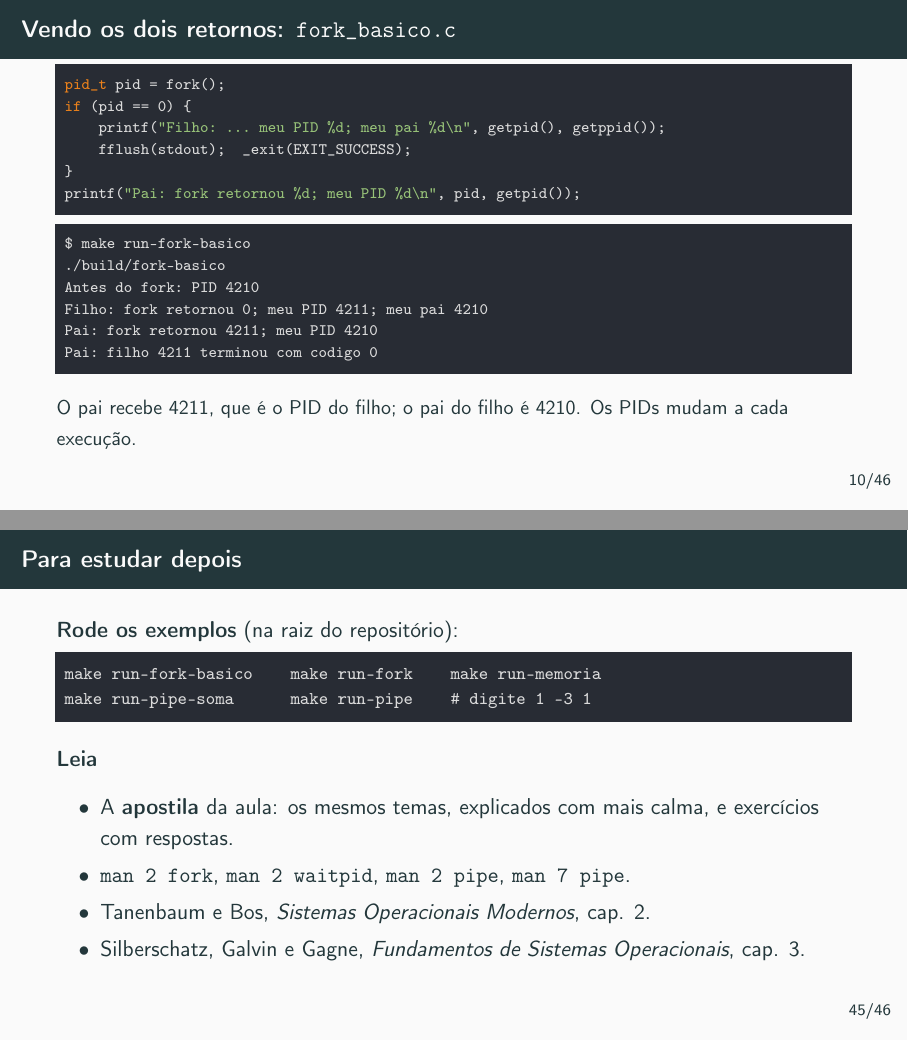
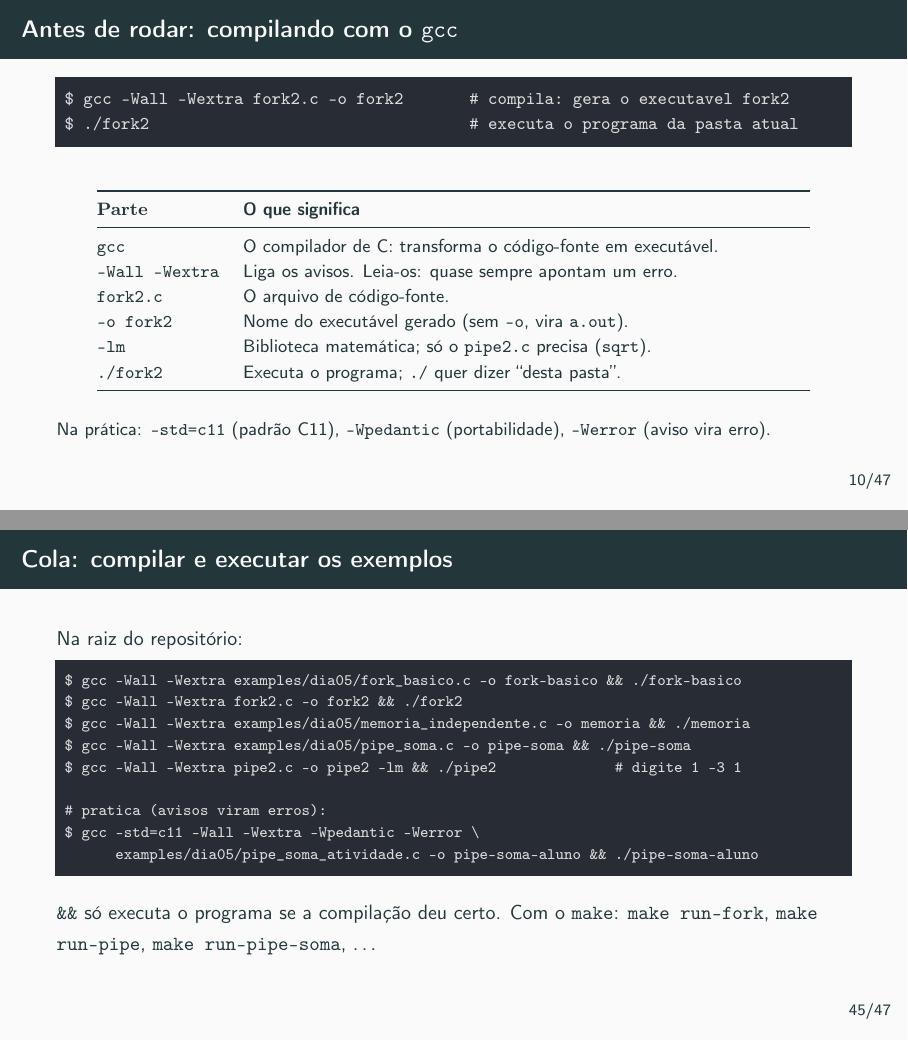
Before and after one commit to wesleiferreira98/aulasdia05e07mata58, LaTeX slides (docs/aulas/dia05/slides/aula05_processos_ipc.tex): pages 15 and 63 of 64 before the commit and pages 15 and 62 of 64 after it, joined at a grey line. Compiled offline with pdfLaTeX.

Commit message:
feat: atualizar .gitignore e adicionar novos slides sobre compilação e execução de exemplos

```diff
--- a/docs/aulas/dia05/slides/aula05_processos_ipc.tex
+++ b/docs/aulas/dia05/slides/aula05_processos_ipc.tex
@@ -280,6 +280,31 @@ Não. A ordem depende do escalonamento e da sincronização que o programa estab
 \end{exampleblock}
 \end{frame}
 
+\begin{frame}[fragile]{Antes de rodar: compilando com o \texttt{gcc}}
+\begin{lstlisting}[style=terminal]
+$ gcc -Wall -Wextra fork2.c -o fork2       # compila: gera o executavel fork2
+$ ./fork2                                  # executa o programa da pasta atual
+\end{lstlisting}
+
+\begin{center}
+\footnotesize
+\begin{tabular}{@{}>{\ttfamily}lp{10cm}@{}}
+\toprule
+\textrm{\textbf{Parte}} & \textbf{O que significa} \\
+\midrule
+gcc & O compilador de C: transforma o código-fonte em executável. \\
+-Wall -Wextra & Liga os avisos. Leia-os: quase sempre apontam um erro. \\
+fork2.c & O arquivo de código-fonte. \\
+-o fork2 & Nome do executável gerado (sem \texttt{-o}, vira \texttt{a.out}). \\
+-lm & Biblioteca matemática; só o \texttt{pipe2.c} precisa (\texttt{sqrt}). \\
+./fork2 & Executa o programa; \texttt{./} quer dizer ``desta pasta''. \\
+\bottomrule
+\end{tabular}
+\end{center}
+
+\footnotesize Na prática: \texttt{-std=c11} (padrão C11), \texttt{-Wpedantic} (portabilidade), \texttt{-Werror} (aviso vira erro).
+\end{frame}
+
 \begin{frame}[fragile]{Vendo os dois retornos: \texttt{fork\_basico.c}}
 \begin{lstlisting}[style=codigo, basicstyle=\ttfamily\scriptsize\color{termfg}]
 pid_t pid = fork();
@@ -291,8 +316,8 @@ printf("Pai: fork retornou %d; meu PID %d\n", pid, getpid());
 \end{lstlisting}
 
 \begin{lstlisting}[style=terminal, basicstyle=\ttfamily\scriptsize\color{termfg}]
-$ make run-fork-basico
-./build/fork-basico
+$ gcc -Wall -Wextra examples/dia05/fork_basico.c -o fork-basico
+$ ./fork-basico
 Antes do fork: PID 4210
 Filho: fork retornou 0; meu PID 4211; meu pai 4210
 Pai: fork retornou 4211; meu PID 4210
@@ -443,8 +468,8 @@ Cada filho escreve em \texttt{v[i]}. O pai soma o vetor no final.
 
 \pause
 \begin{lstlisting}[style=terminal]
-$ make run-fork
-./build/fork2
+$ gcc -Wall -Wextra fork2.c -o fork2
+$ ./fork2
 Soma total no pai: 0
 \end{lstlisting}
 \end{frame}
@@ -513,8 +538,8 @@ printf("Pai:   x = %d em %p\n", x, (void *)&x);   /* depois de esperar o filho *
 \end{lstlisting}
 
 \begin{lstlisting}[style=terminal]
-$ make run-memoria
-./build/memoria-independente
+$ gcc -Wall -Wextra examples/dia05/memoria_independente.c -o memoria
+$ ./memoria
 Filho: x = 99 em 0x7ffe72feea88
 Pai:   x = 10 em 0x7ffe72feea88
 \end{lstlisting}
@@ -809,8 +814,8 @@ Nenhuma ponta de leitura aberta & Sinal \texttt{SIGPIPE}: encerra o processo. Se
 
 \begin{frame}[fragile]{Executando o exemplo}
 \begin{lstlisting}[style=terminal]
-$ make run-pipe-soma
-./build/pipe-soma
+$ gcc -Wall -Wextra examples/dia05/pipe_soma.c -o pipe-soma
+$ ./pipe-soma
 Resultado recebido: 30
 \end{lstlisting}
 
@@ -892,8 +897,8 @@ Uma ponta de escrita esquecida aberta impede o EOF: o calculador poderia esperar
 
 \begin{frame}[fragile]{Executando \texttt{pipe2.c}}
 \begin{lstlisting}[style=terminal]
-$ make run-pipe
-./build/pipe2
+$ gcc -Wall -Wextra pipe2.c -o pipe2 -lm
+$ ./pipe2
 >>> Digite tres numeros separados por espaco e tecle Enter: a b delta
 >>> Exemplo: 1 -3 1   (delta ja calculado; o programa nao pede c)
 a b delta: 1 -3 1
@@ -1058,10 +1063,19 @@ Threads \textbf{compartilham} memória. O problema muda: como controlar o acesso
 \end{columns}
 \end{frame}
 
-\begin{frame}[fragile]{Para estudar depois}
-\textbf{Rode os exemplos} (na raiz do repositório):
-\begin{lstlisting}[style=terminal]
-make run-fork-basico    make run-fork    make run-memoria
-make run-pipe-soma      make run-pipe    # digite 1 -3 1
+\begin{frame}[fragile]{Cola: compilar e executar os exemplos}
+\small Na raiz do repositório:
+\begin{lstlisting}[style=terminal, basicstyle=\ttfamily\scriptsize\color{termfg}]
+$ gcc -Wall -Wextra examples/dia05/fork_basico.c -o fork-basico && ./fork-basico
+$ gcc -Wall -Wextra fork2.c -o fork2 && ./fork2
+$ gcc -Wall -Wextra examples/dia05/memoria_independente.c -o memoria && ./memoria
+$ gcc -Wall -Wextra examples/dia05/pipe_soma.c -o pipe-soma && ./pipe-soma
+$ gcc -Wall -Wextra pipe2.c -o pipe2 -lm && ./pipe2              # digite 1 -3 1
+
+# pratica (avisos viram erros):
+$ gcc -std=c11 -Wall -Wextra -Wpedantic -Werror \
+      examples/dia05/pipe_soma_atividade.c -o pipe-soma-aluno && ./pipe-soma-aluno
 \end{lstlisting}
 
+\small \texttt{\&\&} só executa o programa se a compilação deu certo. Com o \texttt{make}: \texttt{make run-fork}, \texttt{make run-pipe}, \texttt{make run-pipe-soma}, \ldots
+\end{frame}
```
Also changed, not shown: docs/aulas/dia05/slides/aula05_processos_ipc.pdf, docs/aulas/dia05/slides/aula05_processos_ipc.tex (25 more changed lines), 1 other file.
